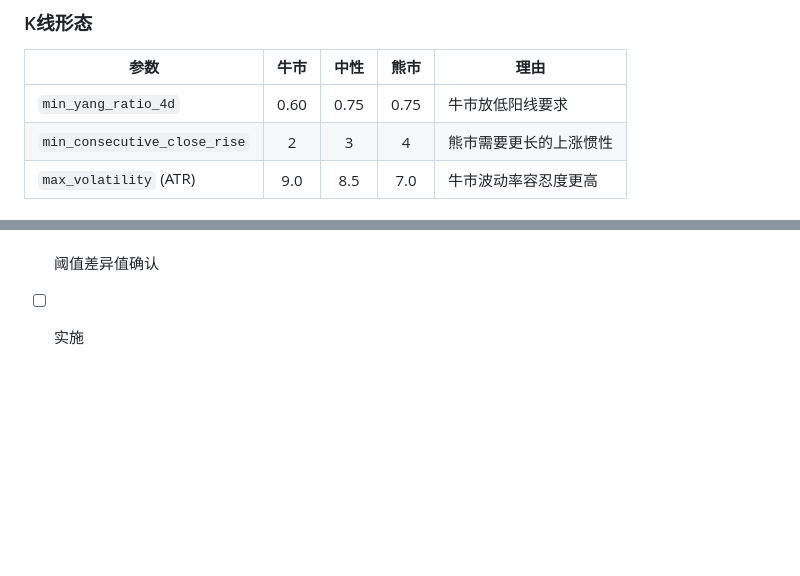
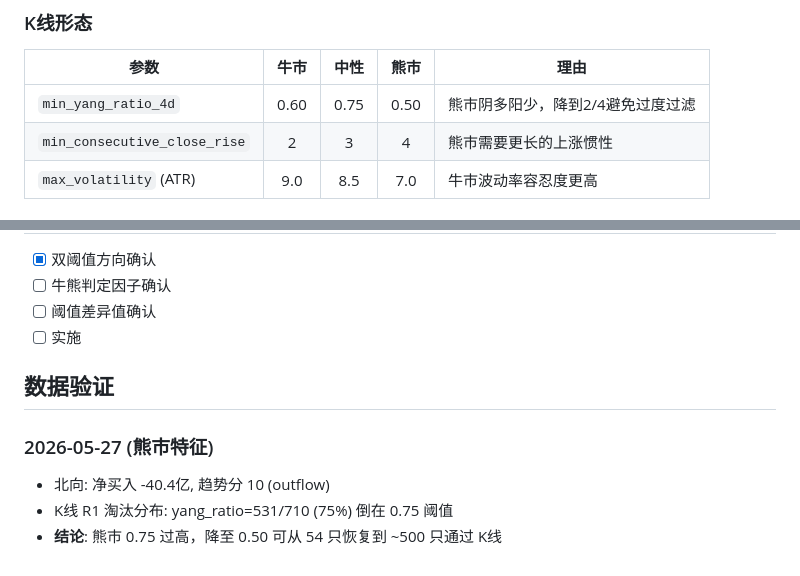
Before and after one commit to foxzzzzzz/late_session_analysis, a Markdown page: doc/market_regime_dual_threshold.md, 2 parts joined by grey strips. Drawn GitHub-style; blank space fills up the shorter version.

Commit message:
docs: 熊市 min_yang_ratio_4d 0.75→0.50，基于5/27实测数据
531/710 (75%) 倒在 yang_ratio=0.75，熊市阴多阳少需降低门槛

Co-Authored-By: Claude Opus 4.7 <noreply@anthropic.com>

```diff
--- a/doc/market_regime_dual_threshold.md
+++ b/doc/market_regime_dual_threshold.md
@@ -80,7 +80,7 @@ def determine_regime(northbound, sh_index_20d_pct) -> str:
 
 | 参数 | 牛市 | 中性 | 熊市 | 理由 |
 |------|:---:|:---:|:---:|------|
-| `min_yang_ratio_4d` | 0.60 | 0.75 | 0.75 | 牛市放低阳线要求 |
+| `min_yang_ratio_4d` | 0.60 | 0.75 | 0.50 | 熊市阴多阳少，降到2/4避免过度过滤 |
 | `min_consecutive_close_rise` | 2 | 3 | 4 | 熊市需要更长的上涨惯性 |
 | `max_volatility` (ATR) | 9.0 | 8.5 | 7.0 | 牛市波动率容忍度更高 |
 
@@ -115,3 +115,11 @@ def determine_regime(northbound, sh_index_20d_pct) -> str:
 - [ ] 牛熊判定因子确认
 - [ ] 阈值差异值确认
 - [ ] 实施
+
+## 数据验证
+
+### 2026-05-27 (熊市特征)
+
+- 北向: 净买入 -40.4亿, 趋势分 10 (outflow)
+- K线 R1 淘汰分布: yang_ratio=531/710 (75%) 倒在 0.75 阈值
+- **结论**: 熊市 0.75 过高，降至 0.50 可从 54 只恢复到 ~500 只通过 K线
```
